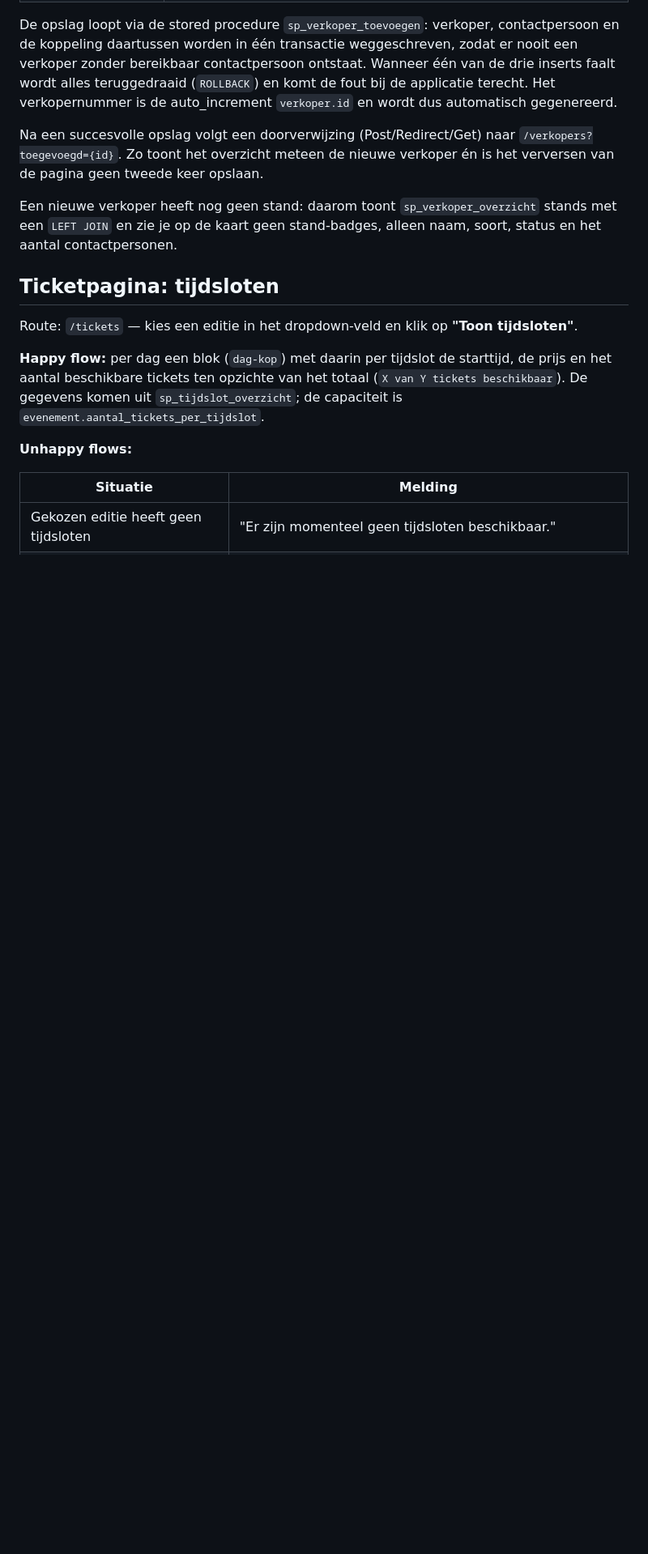
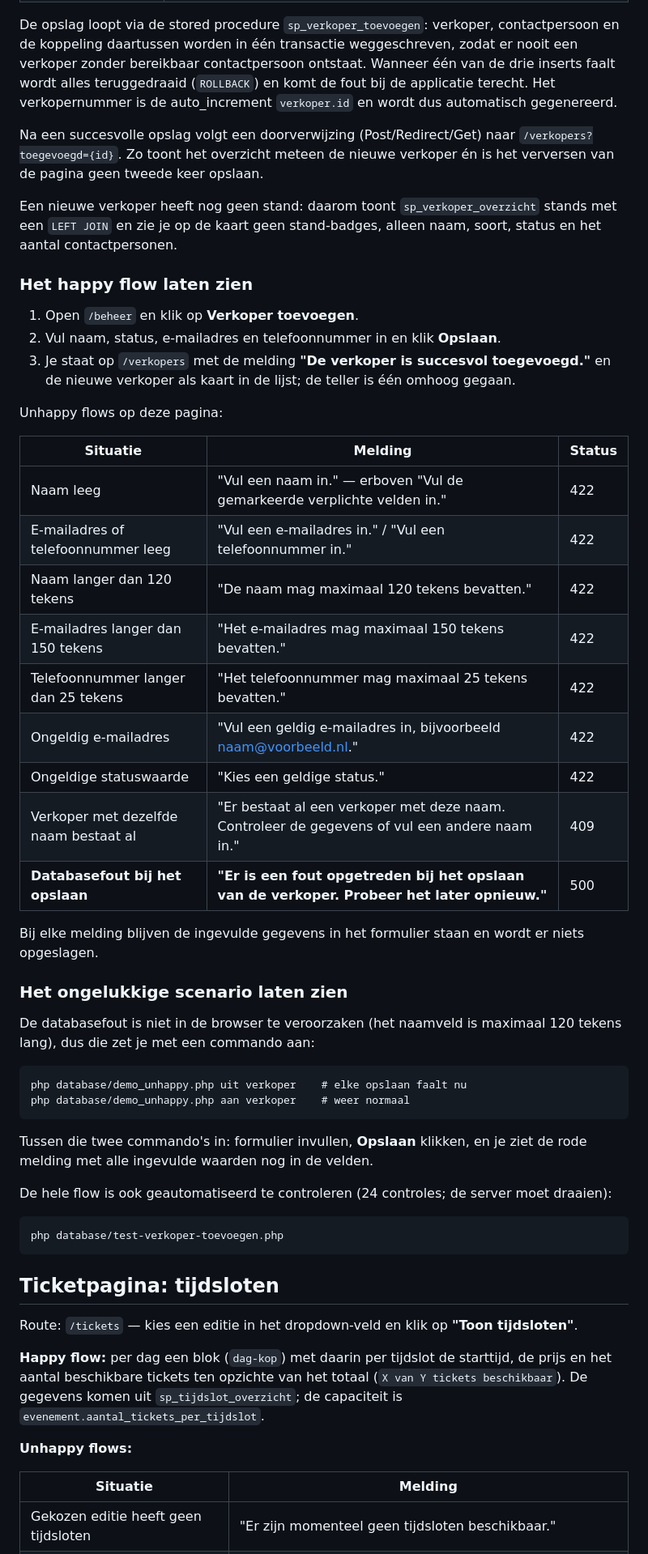
Before and after one commit to Finnian962/Project-L2-p1, a Markdown page: README.md, the part around the change. Shown at 81% size. GitHub-like rendering; blank space fills up the shorter version.

Commit message:
docs: documenteer de scenario's en demo-commando's van verkoper toevoegen
Voegt het happy flow stappenplan toe, een tabel met alle ongelukkige situaties en hun exacte meldingen (422, 409 en 500) en de commando's om de databasefout te forceren en de acceptatietest te draaien.

````diff
--- a/README.md
+++ b/README.md
@@ -78,6 +78,51 @@ Na een succesvolle opslag volgt een doorverwijzing (Post/Redirect/Get) naar
 Een nieuwe verkoper heeft nog geen stand: daarom toont `sp_verkoper_overzicht`
 stands met een `LEFT JOIN` en zie je op de kaart geen stand-badges, alleen
 naam, soort, status en het aantal contactpersonen.
+
+### Het happy flow laten zien
+
+1. Open `/beheer` en klik op **Verkoper toevoegen**.
+2. Vul naam, status, e-mailadres en telefoonnummer in en klik **Opslaan**.
+3. Je staat op `/verkopers` met de melding **"De verkoper is succesvol
+   toegevoegd."** en de nieuwe verkoper als kaart in de lijst; de teller is
+   één omhoog gegaan.
+
+Unhappy flows op deze pagina:
+
+| Situatie | Melding | Status |
+| --- | --- | --- |
+| Naam leeg | "Vul een naam in." — erboven "Vul de gemarkeerde verplichte velden in." | 422 |
+| E-mailadres of telefoonnummer leeg | "Vul een e-mailadres in." / "Vul een telefoonnummer in." | 422 |
+| Naam langer dan 120 tekens | "De naam mag maximaal 120 tekens bevatten." | 422 |
+| E-mailadres langer dan 150 tekens | "Het e-mailadres mag maximaal 150 tekens bevatten." | 422 |
+| Telefoonnummer langer dan 25 tekens | "Het telefoonnummer mag maximaal 25 tekens bevatten." | 422 |
+| Ongeldig e-mailadres | "Vul een geldig e-mailadres in, bijvoorbeeld naam@voorbeeld.nl." | 422 |
+| Ongeldige statuswaarde | "Kies een geldige status." | 422 |
+| Verkoper met dezelfde naam bestaat al | "Er bestaat al een verkoper met deze naam. Controleer de gegevens of vul een andere naam in." | 409 |
+| **Databasefout bij het opslaan** | **"Er is een fout opgetreden bij het opslaan van de verkoper. Probeer het later opnieuw."** | 500 |
+
+Bij elke melding blijven de ingevulde gegevens in het formulier staan en wordt
+er niets opgeslagen.
+
+### Het ongelukkige scenario laten zien
+
+De databasefout is niet in de browser te veroorzaken (het naamveld is
+maximaal 120 tekens lang), dus die zet je met een commando aan:
+
+```
+php database/demo_unhappy.php uit verkoper    # elke opslaan faalt nu
+php database/demo_unhappy.php aan verkoper    # weer normaal
+```
+
+Tussen die twee commando's in: formulier invullen, **Opslaan** klikken, en je
+ziet de rode melding met alle ingevulde waarden nog in de velden.
+
+De hele flow is ook geautomatiseerd te controleren (24 controles; de server
+moet draaien):
+
+```
+php database/test-verkoper-toevoegen.php
+```
 
 ## Ticketpagina: tijdsloten
 
````
